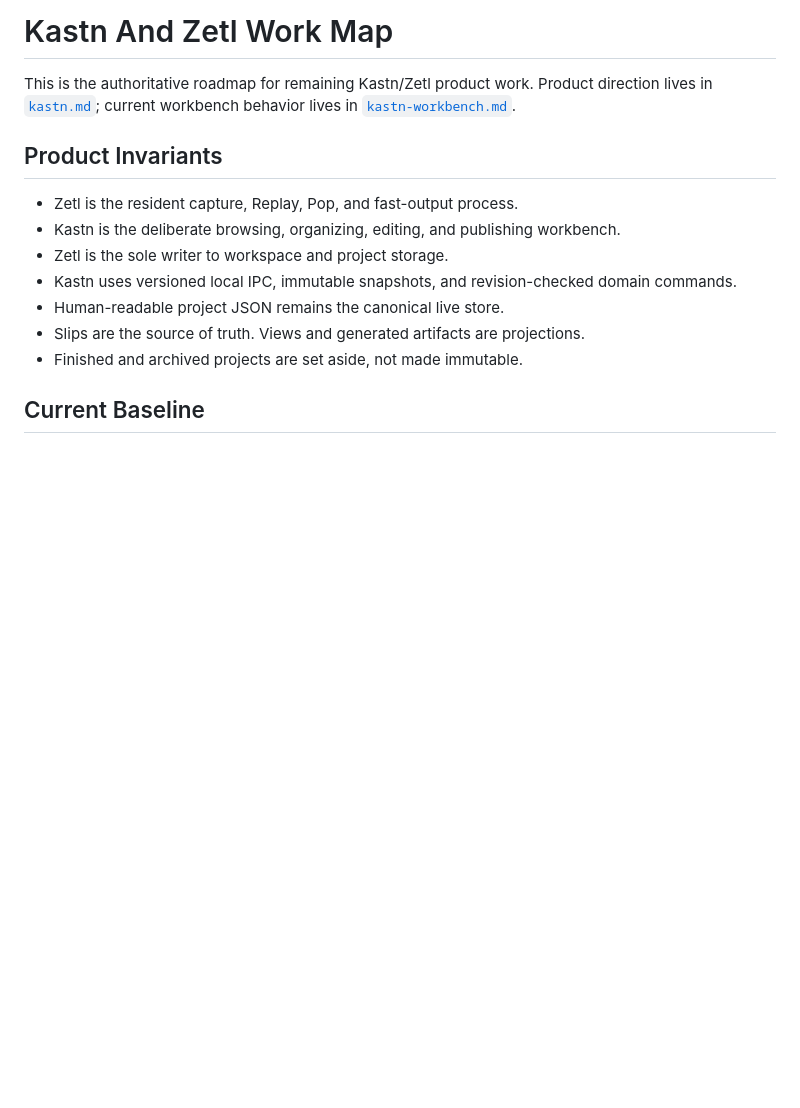
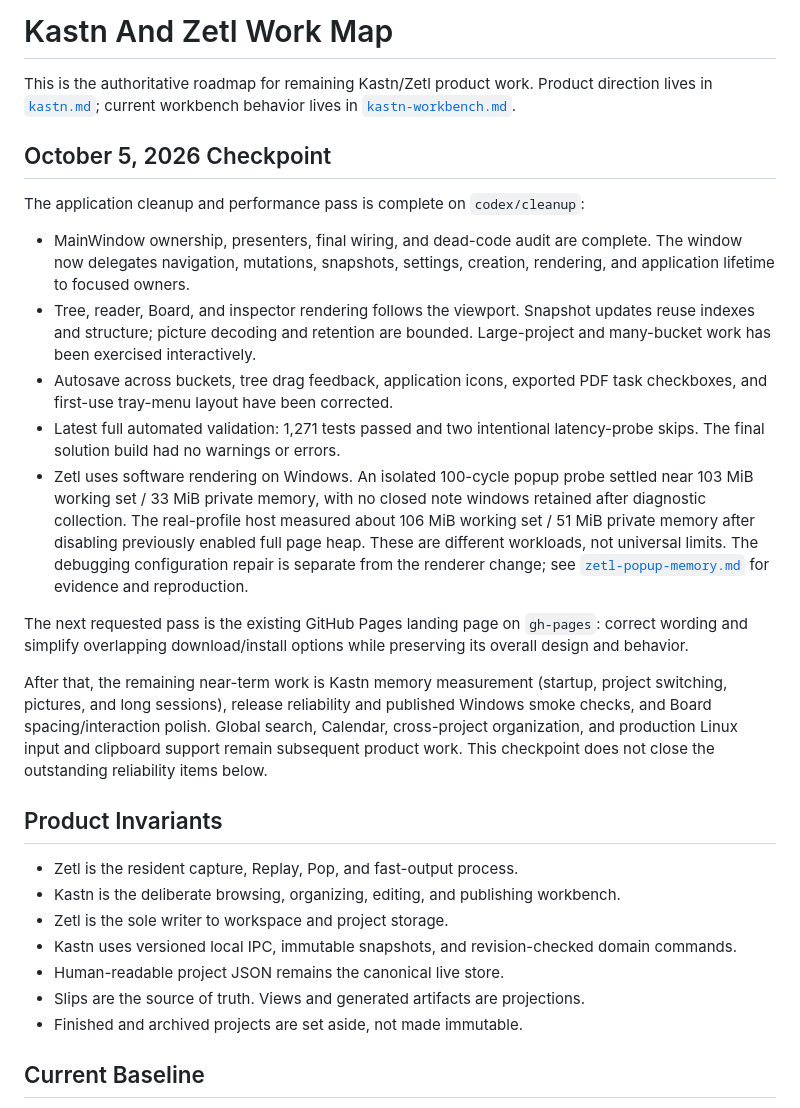
Before and after one commit to vecst/zetl-kastn, a Markdown page: docs/kastn-roadmap.md, the part around the change. Drawn GitHub-style; blank space fills up the shorter version.

Commit message:
Record application overhaul checkpoint and Pages follow-up

```diff
--- a/docs/kastn-roadmap.md
+++ b/docs/kastn-roadmap.md
@@ -3,6 +3,39 @@
 This is the authoritative roadmap for remaining Kastn/Zetl product work.
 Product direction lives in [`kastn.md`](kastn.md); current workbench behavior
 lives in [`kastn-workbench.md`](kastn-workbench.md).
+
+## October 5, 2026 Checkpoint
+
+The application cleanup and performance pass is complete on `codex/cleanup`:
+
+- MainWindow ownership, presenters, final wiring, and dead-code audit are
+  complete. The window now delegates navigation, mutations, snapshots,
+  settings, creation, rendering, and application lifetime to focused owners.
+- Tree, reader, Board, and inspector rendering follows the viewport. Snapshot
+  updates reuse indexes and structure; picture decoding and retention are
+  bounded. Large-project and many-bucket work has been exercised interactively.
+- Autosave across buckets, tree drag feedback, application icons, exported PDF
+  task checkboxes, and first-use tray-menu layout have been corrected.
+- Latest full automated validation: 1,271 tests passed and two intentional
+  latency-probe skips. The final solution build had no warnings or errors.
+- Zetl uses software rendering on Windows. An isolated 100-cycle popup probe
+  settled near 103 MiB working set / 33 MiB private memory, with no closed note
+  windows retained after diagnostic collection. The real-profile host measured
+  about 106 MiB working set / 51 MiB private memory after disabling previously
+  enabled full page heap. These are different workloads, not universal limits.
+  The debugging configuration repair is separate from the renderer change;
+  see [`zetl-popup-memory.md`](zetl-popup-memory.md) for evidence and reproduction.
+
+The next requested pass is the existing GitHub Pages landing page on
+`gh-pages`: correct wording and simplify overlapping download/install options
+while preserving its overall design and behavior.
+
+After that, the remaining near-term work is Kastn memory measurement (startup,
+project switching, pictures, and long sessions), release reliability and
+published Windows smoke checks, and Board spacing/interaction polish. Global
+search, Calendar, cross-project organization, and production Linux input and
+clipboard support remain subsequent product work. This checkpoint does not
+close the outstanding reliability items below.
 
 ## Product Invariants
 
```
